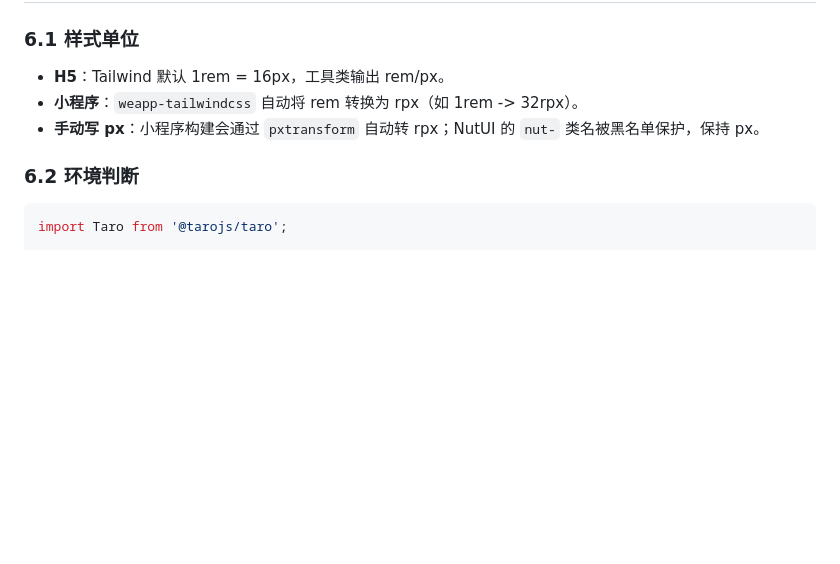
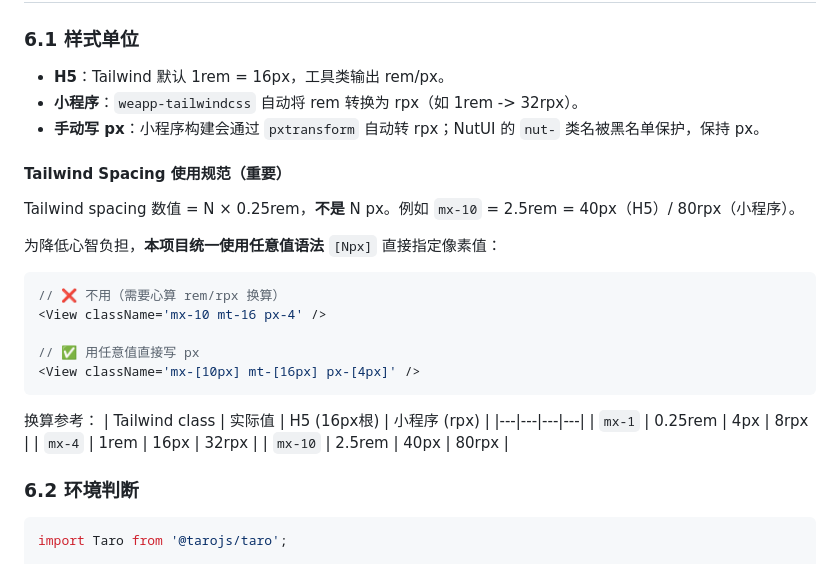
Before and after one commit to hanwensheng/fridgemagnet_new, a Markdown page: CLAUDE.md, the part around the change. Rendered like a GitHub page; blank space fills up the shorter version.

Commit message:
docs: 添加 Tailwind Spacing 使用规范

````diff
--- a/CLAUDE.md
+++ b/CLAUDE.md
@@ -214,6 +214,27 @@ chore: 升级 weapp-tailwindcss 到 4.x
 - **小程序**：`weapp-tailwindcss` 自动将 rem 转换为 rpx（如 1rem -> 32rpx）。
 - **手动写 px**：小程序构建会通过 `pxtransform` 自动转 rpx；NutUI 的 `nut-` 类名被黑名单保护，保持 px。
 
+#### Tailwind Spacing 使用规范（重要）
+
+Tailwind spacing 数值 = N × 0.25rem，**不是** N px。例如 `mx-10` = 2.5rem = 40px（H5）/ 80rpx（小程序）。
+
+为降低心智负担，**本项目统一使用任意值语法** `[Npx]` 直接指定像素值：
+
+```tsx
+// ❌ 不用（需要心算 rem/rpx 换算）
+<View className='mx-10 mt-16 px-4' />
+
+// ✅ 用任意值直接写 px
+<View className='mx-[10px] mt-[16px] px-[4px]' />
+```
+
+换算参考：
+| Tailwind class | 实际值 | H5 (16px根) | 小程序 (rpx) |
+|---|---|---|---|
+| `mx-1` | 0.25rem | 4px | 8rpx |
+| `mx-4` | 1rem | 16px | 32rpx |
+| `mx-10` | 2.5rem | 40px | 80rpx |
+
 ### 6.2 环境判断
 
 ```ts
````
